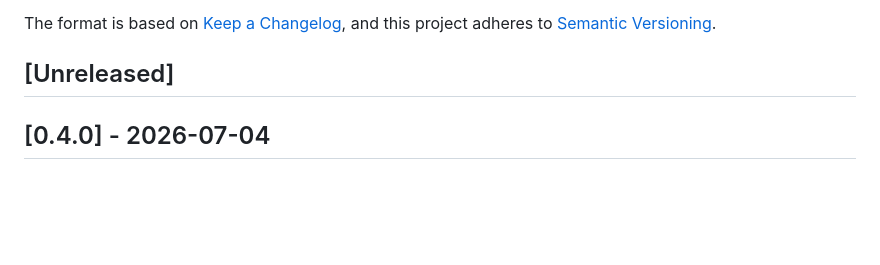
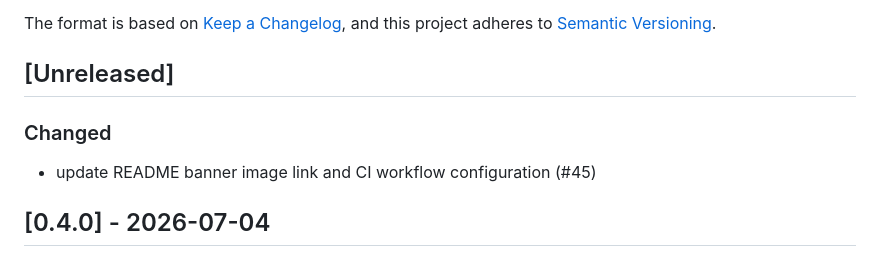
Before and after one commit to wgtechlabs/devin-discord-bot, a Markdown page: CHANGELOG.md, the part around the change. Drawn GitHub-style; blank space fills up the shorter version.

```diff
--- a/CHANGELOG.md
+++ b/CHANGELOG.md
@@ -7,6 +7,9 @@ and this project adheres to [Semantic Versioning](https://semver.org/spec/v2.0.0
 
 ## [Unreleased]
 
+### Changed
+
+- update README banner image link and CI workflow configuration (#45)
 
 ## [0.4.0] - 2026-07-04
 
```
